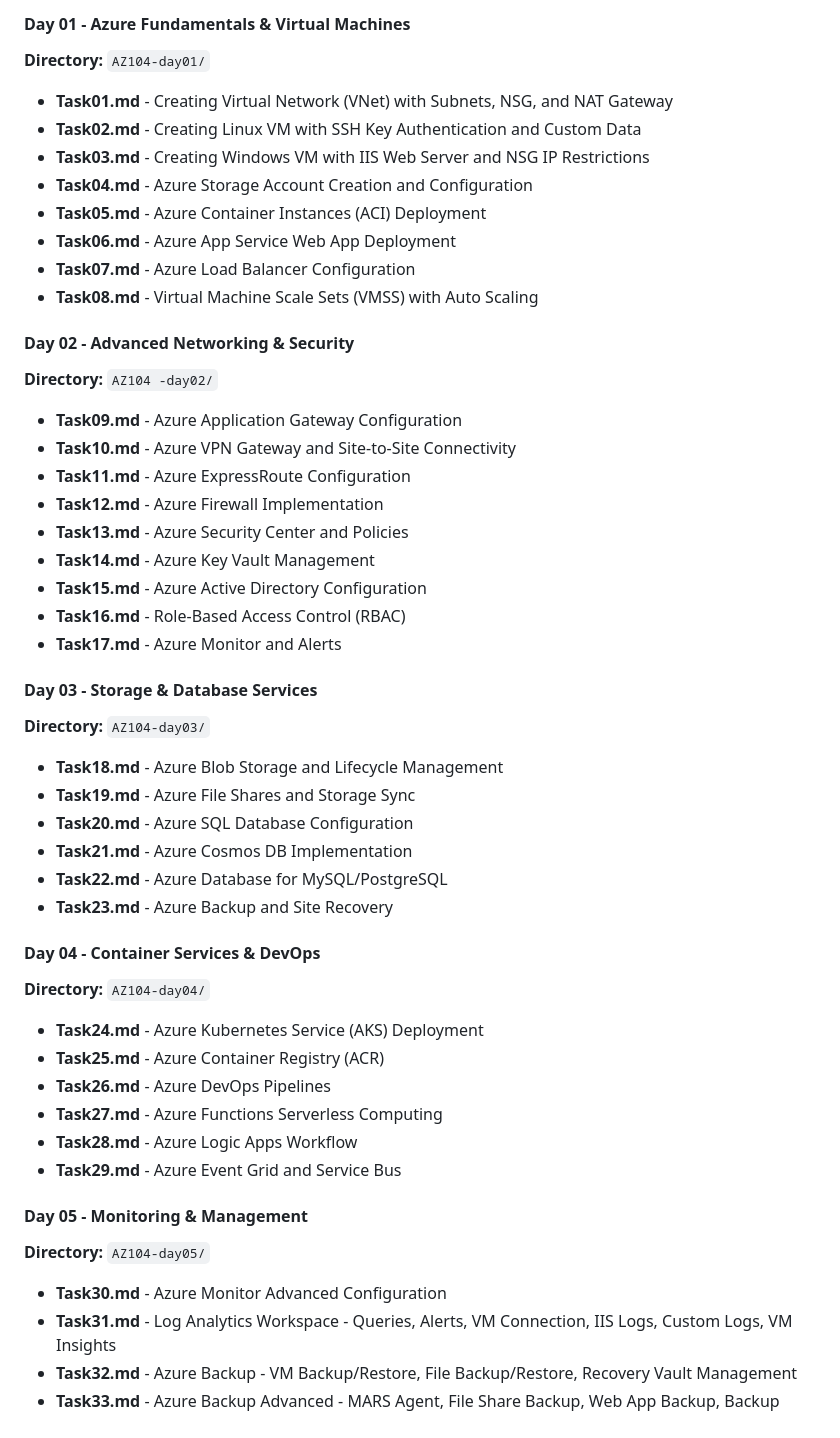
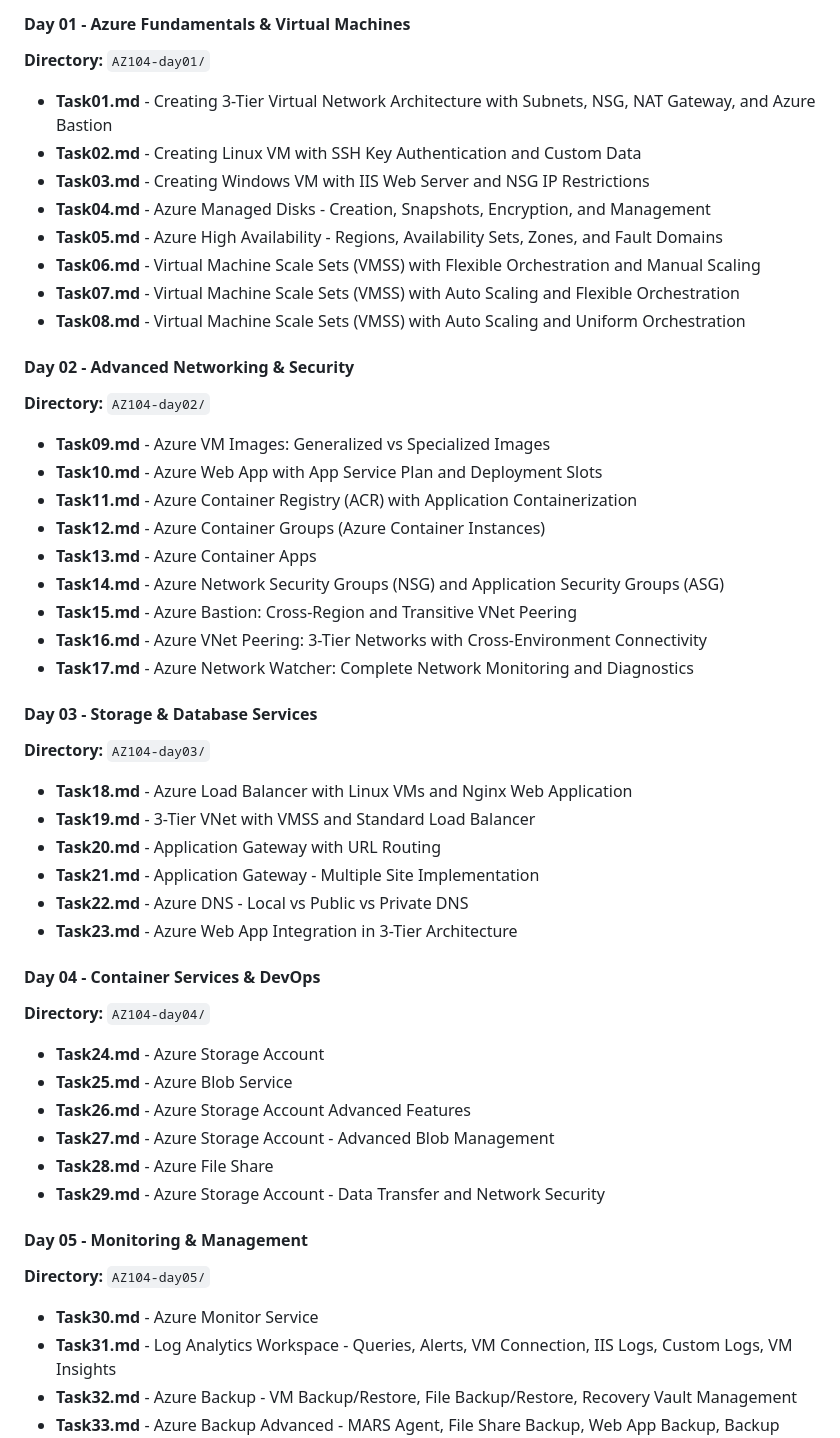
Before and after one commit to darade-sudarshan/azure-datadog-training-progress, a Markdown page: README.md, the part around the change. Drawn GitHub-style.

Commit message:
modified correct tasks for azure course

```diff
--- a/README.md
+++ b/README.md
@@ -8,48 +8,48 @@ This repository contains comprehensive training materials and hands-on tasks for
 
 #### Day 01 - Azure Fundamentals & Virtual Machines
 **Directory:** `AZ104-day01/`
-- **Task01.md** - Creating Virtual Network (VNet) with Subnets, NSG, and NAT Gateway
+- **Task01.md** - Creating 3-Tier Virtual Network Architecture with Subnets, NSG, NAT Gateway, and Azure Bastion
 - **Task02.md** - Creating Linux VM with SSH Key Authentication and Custom Data
 - **Task03.md** - Creating Windows VM with IIS Web Server and NSG IP Restrictions
-- **Task04.md** - Azure Storage Account Creation and Configuration
-- **Task05.md** - Azure Container Instances (ACI) Deployment
-- **Task06.md** - Azure App Service Web App Deployment
-- **Task07.md** - Azure Load Balancer Configuration
-- **Task08.md** - Virtual Machine Scale Sets (VMSS) with Auto Scaling
+- **Task04.md** - Azure Managed Disks - Creation, Snapshots, Encryption, and Management
+- **Task05.md** - Azure High Availability - Regions, Availability Sets, Zones, and Fault Domains
+- **Task06.md** - Virtual Machine Scale Sets (VMSS) with Flexible Orchestration and Manual Scaling
+- **Task07.md** - Virtual Machine Scale Sets (VMSS) with Auto Scaling and Flexible Orchestration
+- **Task08.md** - Virtual Machine Scale Sets (VMSS) with Auto Scaling and Uniform Orchestration
 
 #### Day 02 - Advanced Networking & Security
-**Directory:** `AZ104 -day02/`
-- **Task09.md** - Azure Application Gateway Configuration
-- **Task10.md** - Azure VPN Gateway and Site-to-Site Connectivity
-- **Task11.md** - Azure ExpressRoute Configuration
-- **Task12.md** - Azure Firewall Implementation
-- **Task13.md** - Azure Security Center and Policies
-- **Task14.md** - Azure Key Vault Management
-- **Task15.md** - Azure Active Directory Configuration
-- **Task16.md** - Role-Based Access Control (RBAC)
-- **Task17.md** - Azure Monitor and Alerts
+**Directory:** `AZ104-day02/`
+- **Task09.md** - Azure VM Images: Generalized vs Specialized Images
+- **Task10.md** - Azure Web App with App Service Plan and Deployment Slots
+- **Task11.md** - Azure Container Registry (ACR) with Application Containerization
+- **Task12.md** - Azure Container Groups (Azure Container Instances)
+- **Task13.md** - Azure Container Apps
+- **Task14.md** - Azure Network Security Groups (NSG) and Application Security Groups (ASG)
+- **Task15.md** - Azure Bastion: Cross-Region and Transitive VNet Peering
+- **Task16.md** - Azure VNet Peering: 3-Tier Networks with Cross-Environment Connectivity
+- **Task17.md** - Azure Network Watcher: Complete Network Monitoring and Diagnostics
 
 #### Day 03 - Storage & Database Services
 **Directory:** `AZ104-day03/`
-- **Task18.md** - Azure Blob Storage and Lifecycle Management
-- **Task19.md** - Azure File Shares and Storage Sync
-- **Task20.md** - Azure SQL Database Configuration
-- **Task21.md** - Azure Cosmos DB Implementation
-- **Task22.md** - Azure Database for MySQL/PostgreSQL
-- **Task23.md** - Azure Backup and Site Recovery
+- **Task18.md** - Azure Load Balancer with Linux VMs and Nginx Web Application
+- **Task19.md** - 3-Tier VNet with VMSS and Standard Load Balancer
+- **Task20.md** - Application Gateway with URL Routing
+- **Task21.md** - Application Gateway - Multiple Site Implementation
+- **Task22.md** - Azure DNS - Local vs Public vs Private DNS
+- **Task23.md** - Azure Web App Integration in 3-Tier Architecture
 
 #### Day 04 - Container Services & DevOps
 **Directory:** `AZ104-day04/`
-- **Task24.md** - Azure Kubernetes Service (AKS) Deployment
-- **Task25.md** - Azure Container Registry (ACR)
-- **Task26.md** - Azure DevOps Pipelines
-- **Task27.md** - Azure Functions Serverless Computing
-- **Task28.md** - Azure Logic Apps Workflow
-- **Task29.md** - Azure Event Grid and Service Bus
+- **Task24.md** - Azure Storage Account
+- **Task25.md** - Azure Blob Service
+- **Task26.md** - Azure Storage Account Advanced Features
+- **Task27.md** - Azure Storage Account - Advanced Blob Management
+- **Task28.md** - Azure File Share
+- **Task29.md** - Azure Storage Account - Data Transfer and Network Security
 
 #### Day 05 - Monitoring & Management
 **Directory:** `AZ104-day05/`
-- **Task30.md** - Azure Monitor Advanced Configuration
+- **Task30.md** - Azure Monitor Service
 - **Task31.md** - Log Analytics Workspace - Queries, Alerts, VM Connection, IIS Logs, Custom Logs, VM Insights
 - **Task32.md** - Azure Backup - VM Backup/Restore, File Backup/Restore, Recovery Vault Management
 - **Task33.md** - Azure Backup Advanced - MARS Agent, File Share Backup, Web App Backup, Backup Reports, Backup Vault
```
